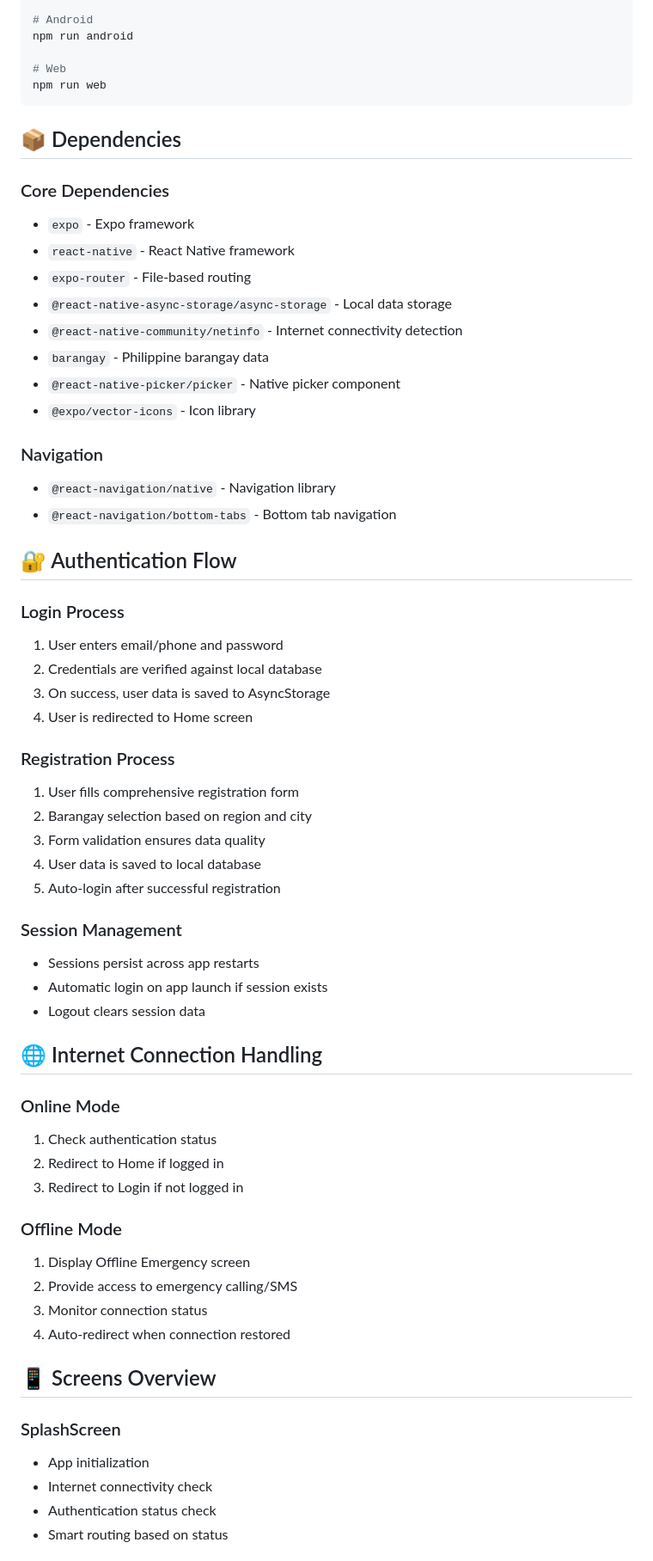
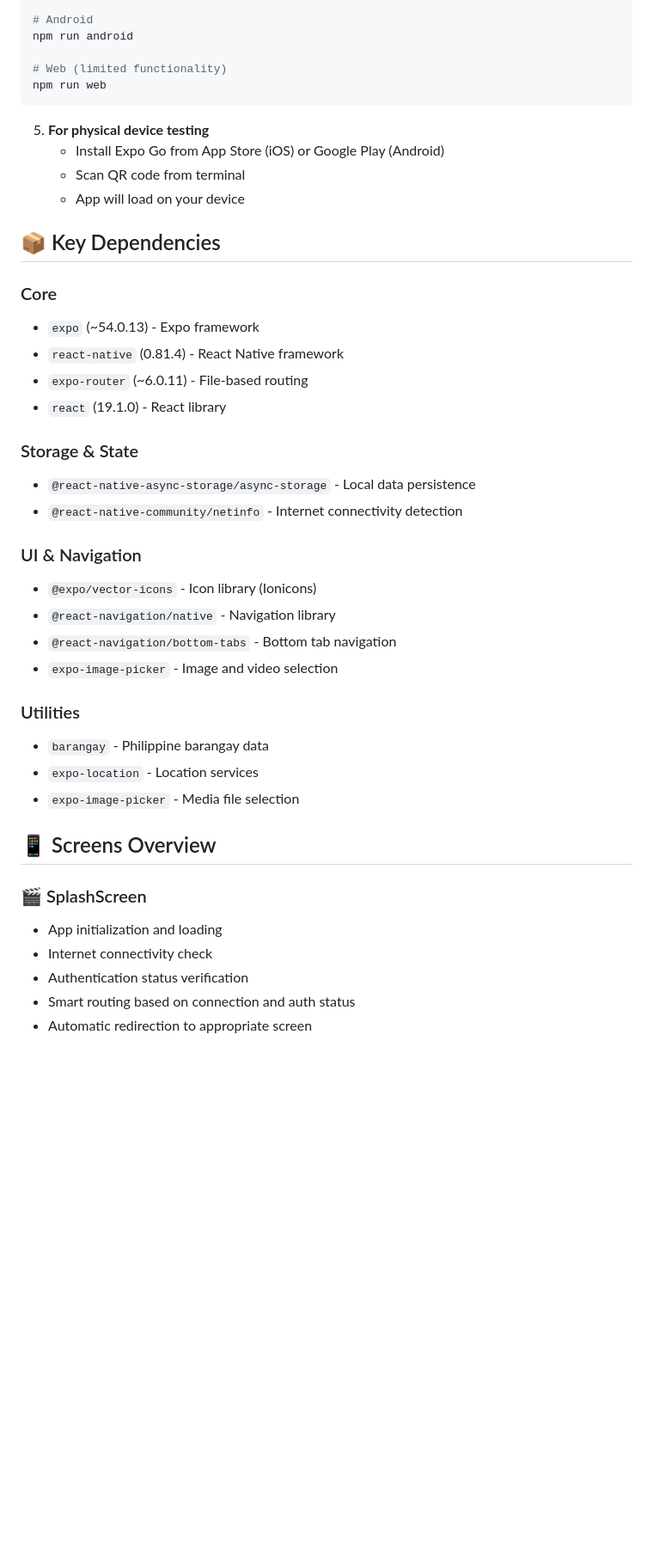
Before and after one commit to OhMyIUUUUUU/CrashProject, a Markdown page: README.md, the part around the change printed below. Shown: that part at 86% size. Rendered like a GitHub page; blank space fills up the shorter version.

````diff
--- a/README.md
+++ b/README.md
@@ -135,64 +136,44 @@ npm run ios
 # Android
 npm run android
 
-# Web
+# Web (limited functionality)
 npm run web
 ```
 
-## 📦 Dependencies
+5. **For physical device testing**
+   - Install Expo Go from App Store (iOS) or Google Play (Android)
+   - Scan QR code from terminal
+   - App will load on your device
 
-### Core Dependencies
-- `expo` - Expo framework
-- `react-native` - React Native framework
-- `expo-router` - File-based routing
-- `@react-native-async-storage/async-storage` - Local data storage
+## 📦 Key Dependencies
+
+### Core
+- `expo` (~54.0.13) - Expo framework
+- `react-native` (0.81.4) - React Native framework
+- `expo-router` (~6.0.11) - File-based routing
+- `react` (19.1.0) - React library
+
+### Storage & State
+- `@react-native-async-storage/async-storage` - Local data persistence
 - `@react-native-community/netinfo` - Internet connectivity detection
-- `barangay` - Philippine barangay data
-- `@react-native-picker/picker` - Native picker component
-- `@expo/vector-icons` - Icon library
 
-### Navigation
+### UI & Navigation
+- `@expo/vector-icons` - Icon library (Ionicons)
 - `@react-navigation/native` - Navigation library
 - `@react-navigation/bottom-tabs` - Bottom tab navigation
+- `expo-image-picker` - Image and video selection
 
-## 🔐 Authentication Flow
-
-### Login Process
-1. User enters email/phone and password
-2. Credentials are verified against local database
-3. On success, user data is saved to AsyncStorage
-4. User is redirected to Home screen
-
-### Registration Process
-1. User fills comprehensive registration form
-2. Barangay selection based on region and city
-3. Form validation ensures data quality
-4. User data is saved to local database
-5. Auto-login after successful registration
-
-### Session Management
-- Sessions persist across app restarts
-- Automatic login on app launch if session exists
-- Logout clears session data
-
-## 🌐 Internet Connection Handling
-
-### Online Mode
-1. Check authentication status
-2. Redirect to Home if logged in
-3. Redirect to Login if not logged in
-
-### Offline Mode
-1. Display Offline Emergency screen
-2. Provide access to emergency calling/SMS
-3. Monitor connection status
-4. Auto-redirect when connection restored
+### Utilities
+- `barangay` - Philippine barangay data
+- `expo-location` - Location services
+- `expo-image-picker` - Media file selection
 
 ## 📱 Screens Overview
 
-### SplashScreen
-- App initialization
+### 🎬 SplashScreen
+- App initialization and loading
 - Internet connectivity check
-- Authentication status check
-- Smart routing based on status
+- Authentication status verification
+- Smart routing based on connection and auth status
+- Automatic redirection to appropriate screen
 
````
Also changed, not shown: other parts of README.md (+249 -155 lines).
